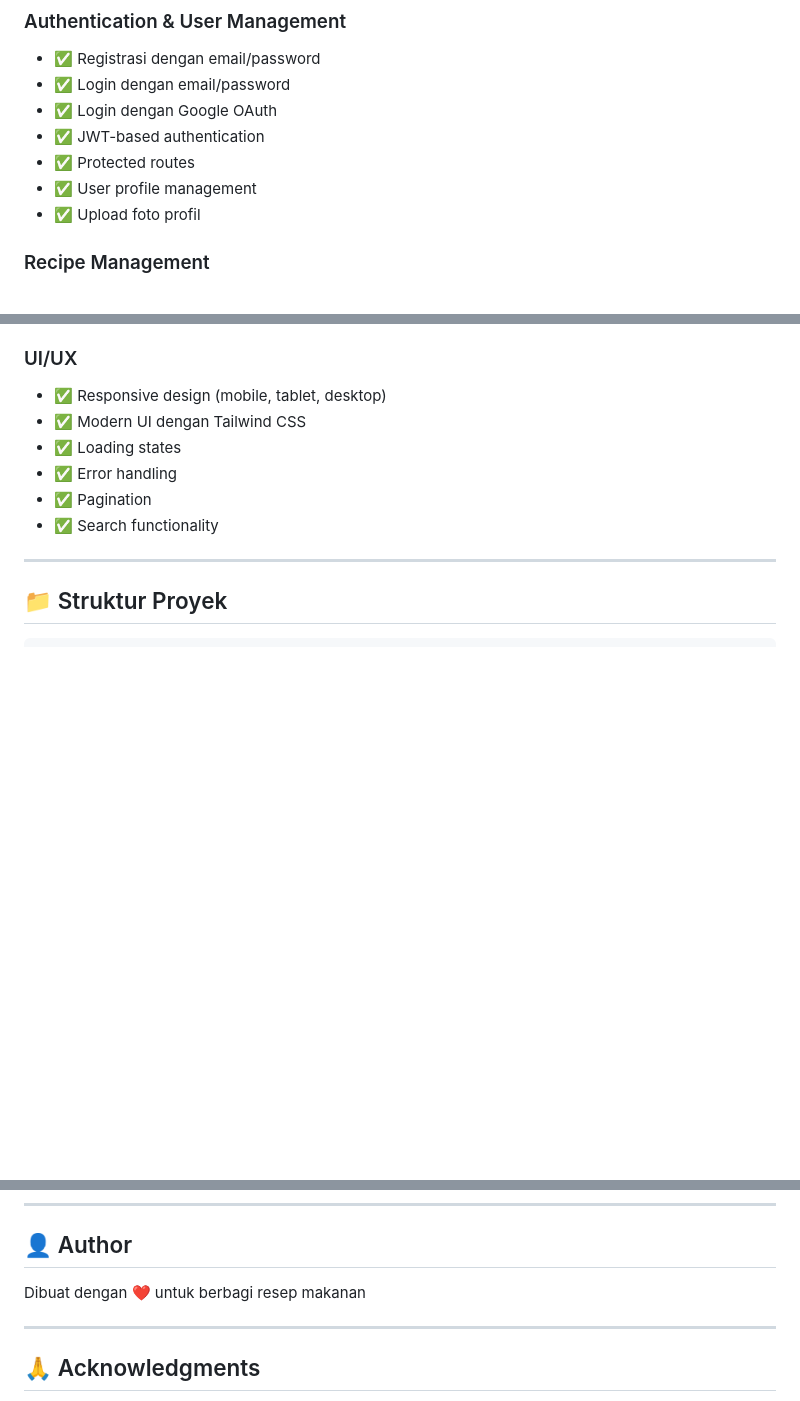
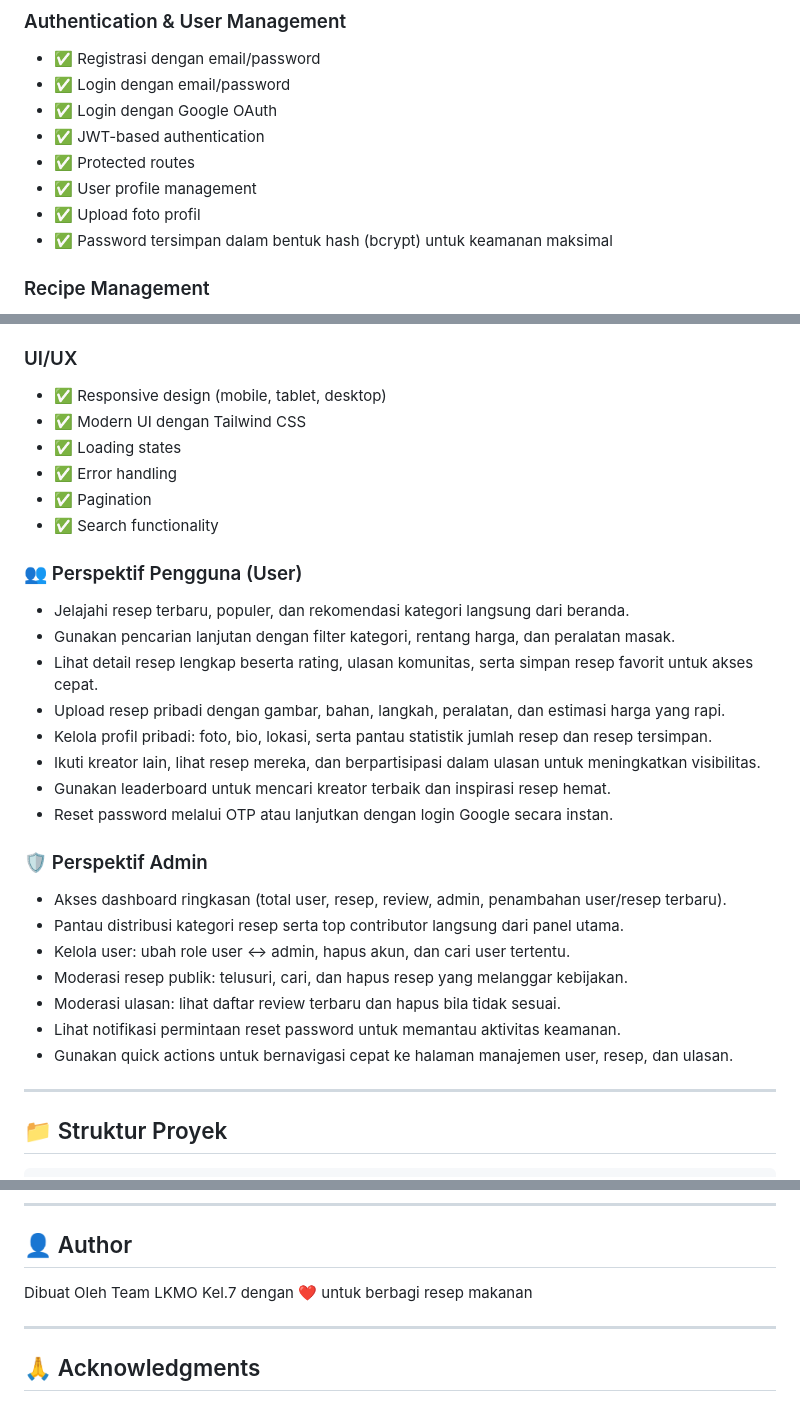
Before and after one commit to MarioSitepu/LKMO-KULINER, a Markdown page: README.md, 3 parts joined by grey strips. Rendered like a GitHub page; blank space fills up the shorter version.

Commit message:
update readme git hub

```diff
--- a/README.md
+++ b/README.md
@@ -92,6 +92,7 @@ LKMO Recipes adalah aplikasi web full-stack untuk berbagi resep makanan. Penggun
 - ✅ Protected routes
 - ✅ User profile management
 - ✅ Upload foto profil
+- ✅ Password tersimpan dalam bentuk hash (bcrypt) untuk keamanan maksimal
 
 ### Recipe Management
 - ✅ Buat resep baru dengan gambar
@@ -120,6 +121,25 @@ LKMO Recipes adalah aplikasi web full-stack untuk berbagi resep makanan. Penggun
 - ✅ Error handling
 - ✅ Pagination
 - ✅ Search functionality
+
+### 👥 Perspektif Pengguna (User)
+- Jelajahi resep terbaru, populer, dan rekomendasi kategori langsung dari beranda.
+- Gunakan pencarian lanjutan dengan filter kategori, rentang harga, dan peralatan masak.
+- Lihat detail resep lengkap beserta rating, ulasan komunitas, serta simpan resep favorit untuk akses cepat.
+- Upload resep pribadi dengan gambar, bahan, langkah, peralatan, dan estimasi harga yang rapi.
+- Kelola profil pribadi: foto, bio, lokasi, serta pantau statistik jumlah resep dan resep tersimpan.
+- Ikuti kreator lain, lihat resep mereka, dan berpartisipasi dalam ulasan untuk meningkatkan visibilitas.
+- Gunakan leaderboard untuk mencari kreator terbaik dan inspirasi resep hemat.
+- Reset password melalui OTP atau lanjutkan dengan login Google secara instan.
+
+### 🛡️ Perspektif Admin
+- Akses dashboard ringkasan (total user, resep, review, admin, penambahan user/resep terbaru).
+- Pantau distribusi kategori resep serta top contributor langsung dari panel utama.
+- Kelola user: ubah role user ↔ admin, hapus akun, dan cari user tertentu.
+- Moderasi resep publik: telusuri, cari, dan hapus resep yang melanggar kebijakan.
+- Moderasi ulasan: lihat daftar review terbaru dan hapus bila tidak sesuai.
+- Lihat notifikasi permintaan reset password untuk memantau aktivitas keamanan.
+- Gunakan quick actions untuk bernavigasi cepat ke halaman manajemen user, resep, dan ulasan.
 
 ---
 
@@ -683,7 +703,7 @@ ISC License
 
 ## 👤 Author
 
-Dibuat dengan ❤️ untuk berbagi resep makanan
+Dibuat Oleh Team LKMO Kel.7 dengan ❤️ untuk berbagi resep makanan
 
 ---
 
```
